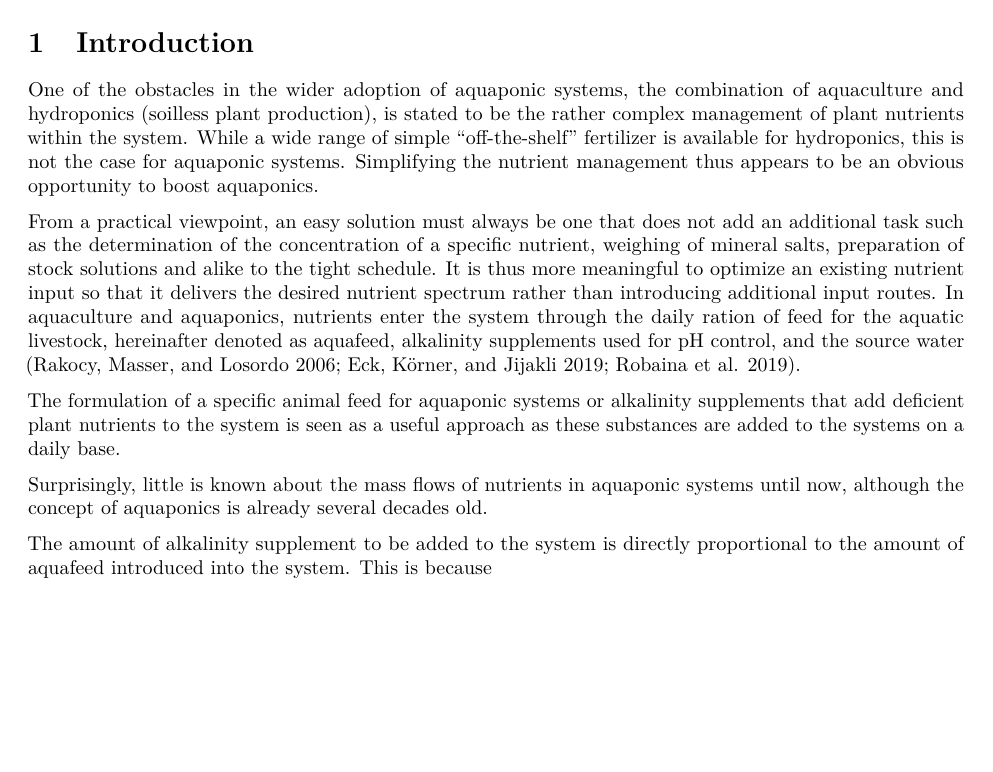
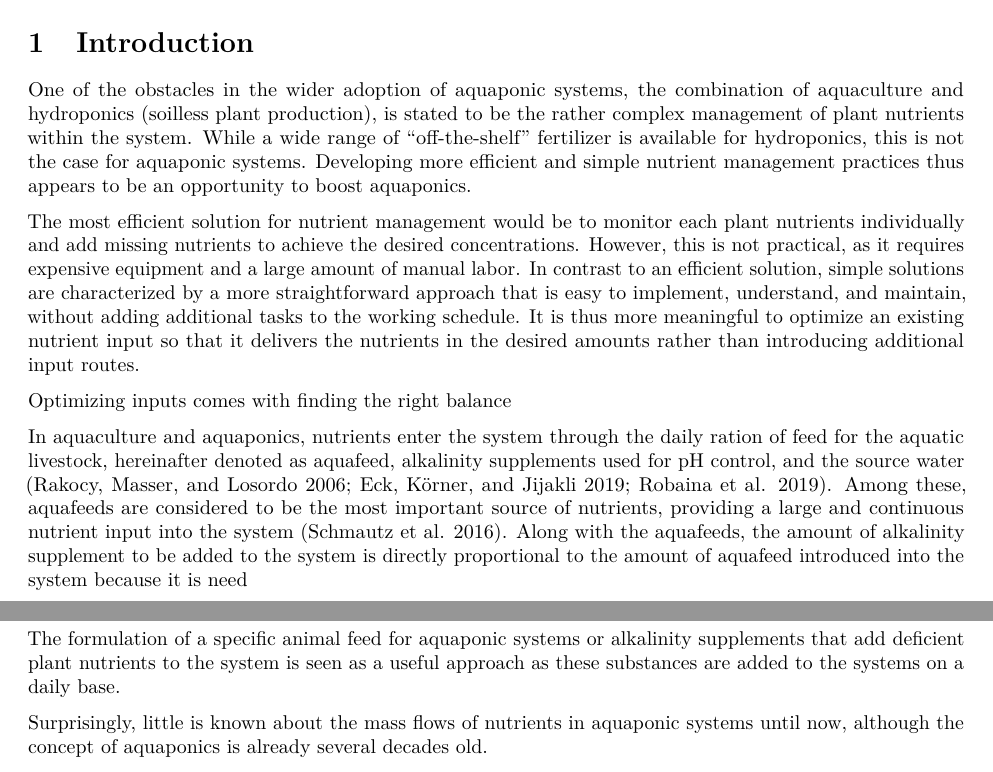
Before and after one commit to TellAnAx/nutinaqua, an R Markdown document (publication/publication.Rmd): part of page 2 of 10 before the commit and two parts of pages 2 and 3 of 10 after it, the two joined at a grey line, cut so that both start at the same text, the shorter picture padded with empty space. Rendered offline with R 4.5, knitr and Pandoc, then LaTeX, with nearby package versions; drawn as R Markdown's standard PDF in place of the format the file asks for; some code elsewhere in the file could not run offline.

Commit message:
update introduction

````diff
--- a/publication/publication.Rmd
+++ b/publication/publication.Rmd
@@ -74,9 +74,23 @@ source(here("R", "plot_functions.R"))
 ```
 
 # Introduction
-One of the obstacles in the wider adoption of aquaponic systems, the combination of aquaculture and hydroponics (soilless plant production), is stated to be the rather complex management of plant nutrients within the system. While a wide range of simple "off-the-shelf" fertilizer is available for hydroponics, this is not the case for aquaponic systems. Simplifying the nutrient management thus appears to be an obvious opportunity to boost aquaponics.
+One of the obstacles in the wider adoption of aquaponic systems, the combination of aquaculture and hydroponics (soilless plant production), is stated to be the rather complex management of plant nutrients within the system. While a wide range of "off-the-shelf" fertilizer is available for hydroponics, this is not the case for aquaponic systems. Developing more efficient and simple nutrient management practices thus appears to be an opportunity to boost aquaponics.
 
-From a practical viewpoint, an easy solution must always be one that does not add an additional task such as the determination of the concentration of a specific nutrient, weighing of mineral salts, preparation of stock solutions and alike to the tight schedule. It is thus more meaningful to optimize an existing nutrient input so that it delivers the desired nutrient spectrum rather than introducing additional input routes. In aquaculture and aquaponics, nutrients enter the system through the daily ration of feed for the aquatic livestock, hereinafter denoted as aquafeed, alkalinity supplements used for pH control, and the source water [@Rakocy2006; @Eck2019; @Robaina2019].
+The most efficient solution for nutrient management would be to monitor each plant nutrients individually and add missing nutrients to achieve the desired concentrations. However, this is not practical, as it requires expensive equipment and a large amount of manual labor. In contrast to an efficient solution, simple solutions are characterized by a more straightforward approach that is easy to implement, understand, and maintain, without adding additional tasks to the working schedule. It is thus more meaningful to optimize an existing nutrient input so that it delivers the nutrients in the desired amounts rather than introducing additional input routes.
+
+Optimizing inputs comes with finding the right balance
+
+In aquaculture and aquaponics, nutrients enter the system through the daily ration of feed for the aquatic livestock, hereinafter denoted as aquafeed, alkalinity supplements used for pH control, and the source water [@Rakocy2006; @Eck2019; @Robaina2019]. Among these, aquafeeds are considered to be the most important source of nutrients, providing a large and continuous nutrient input into the system [@Schmautz2016]. Along with the aquafeeds, the amount of alkalinity supplement to be added to the system is directly proportional to the amount of aquafeed introduced into the system because it is need
+
+
+
+
+
+
+Optimization involves the consideration of ranges
+
+
+
 
 The formulation of a specific animal feed for aquaponic systems or alkalinity supplements that add deficient plant nutrients to the system is seen as a useful approach as these substances are added to the systems on a daily base.
 
@@ -85,7 +99,6 @@ Surprisingly, little is known about the mass flows of nutrients in aquaponic sys
 
 
 
-The amount of alkalinity supplement to be added to the system is directly proportional to the amount of aquafeed introduced into the system. This is because
 
 
 
````
